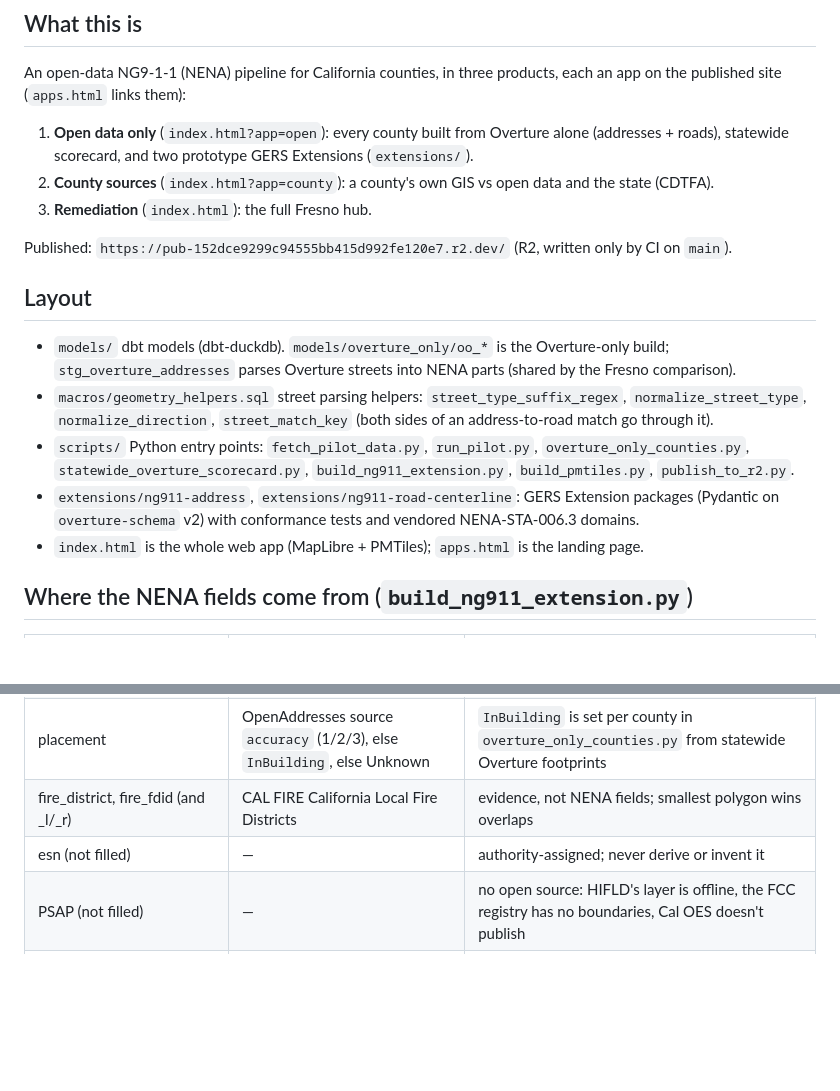
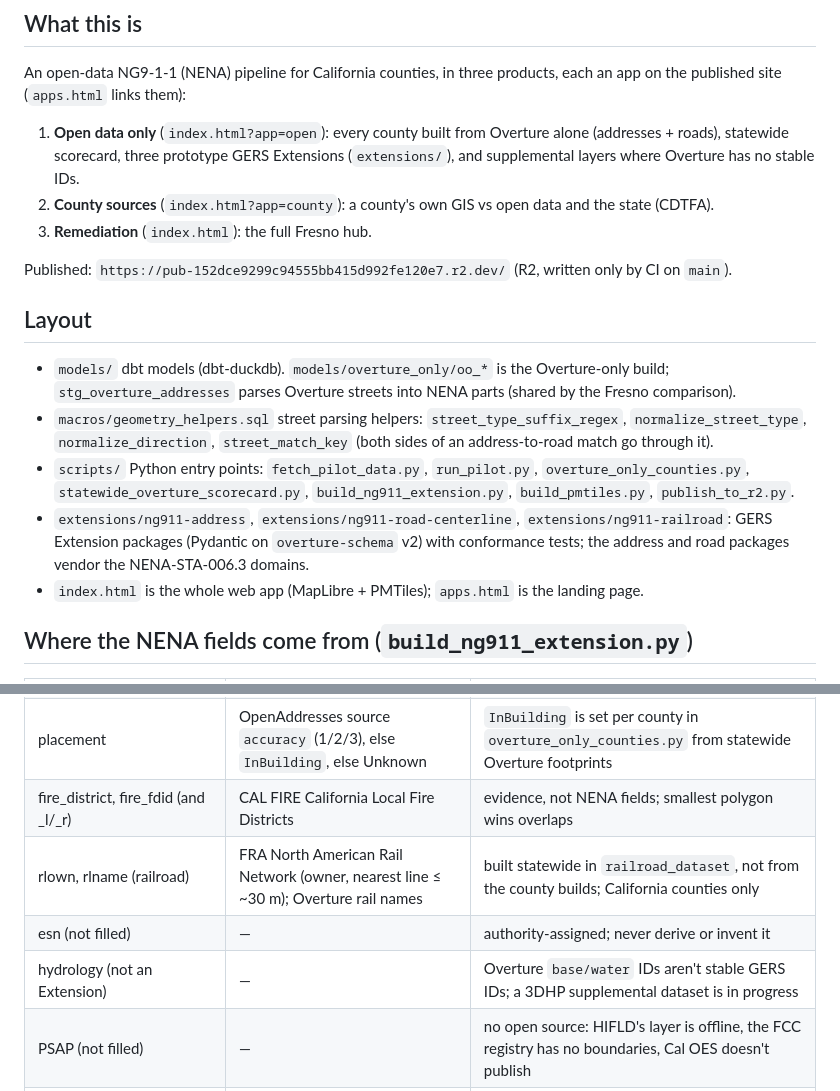
Before and after one commit to COF-RyLopez/ng911-pipeline, a Markdown page: AGENTS.md, 2 parts joined by grey strips. Rendered like a GitHub page; blank space fills up the shorter version.

```diff
--- a/AGENTS.md
+++ b/AGENTS.md
@@ -9,7 +9,8 @@ An open-data NG9-1-1 (NENA) pipeline for California counties, in three products,
 published site (`apps.html` links them):
 
 1. **Open data only** (`index.html?app=open`): every county built from Overture alone (addresses + roads),
-   statewide scorecard, and two prototype GERS Extensions (`extensions/`).
+   statewide scorecard, three prototype GERS Extensions (`extensions/`), and supplemental layers where
+   Overture has no stable IDs.
 2. **County sources** (`index.html?app=county`): a county's own GIS vs open data and the state (CDTFA).
 3. **Remediation** (`index.html`): the full Fresno hub.
 
@@ -23,8 +24,8 @@ Published: `https://pub-152dce9299c94555bb415d992fe120e7.r2.dev/` (R2, written o
   `normalize_direction`, `street_match_key` (both sides of an address-to-road match go through it).
 - `scripts/` Python entry points: `fetch_pilot_data.py`, `run_pilot.py`, `overture_only_counties.py`,
   `statewide_overture_scorecard.py`, `build_ng911_extension.py`, `build_pmtiles.py`, `publish_to_r2.py`.
-- `extensions/ng911-address`, `extensions/ng911-road-centerline`: GERS Extension packages (Pydantic on
-  `overture-schema` v2) with conformance tests and vendored NENA-STA-006.3 domains.
+- `extensions/ng911-address`, `extensions/ng911-road-centerline`, `extensions/ng911-railroad`: GERS Extension packages (Pydantic on
+  `overture-schema` v2) with conformance tests; the address and road packages vendor the NENA-STA-006.3 domains.
 - `index.html` is the whole web app (MapLibre + PMTiles); `apps.html` is the landing page.
 
 ## Where the NENA fields come from (`build_ng911_extension.py`)
@@ -37,7 +38,9 @@ Published: `https://pub-152dce9299c94555bb415d992fe120e7.r2.dev/` (R2, written o
 | msagcomm (and _l/_r) | a3, else a4, else postal community, upper-cased | a **candidate**; the 911 authority's MSAG governs |
 | placement | OpenAddresses source `accuracy` (1/2/3), else `InBuilding`, else Unknown | `InBuilding` is set per county in `overture_only_counties.py` from statewide Overture footprints |
 | fire_district, fire_fdid (and _l/_r) | CAL FIRE California Local Fire Districts | evidence, not NENA fields; smallest polygon wins overlaps |
+| rlown, rlname (railroad) | FRA North American Rail Network (owner, nearest line ≤ ~30 m); Overture rail names | built statewide in `railroad_dataset`, not from the county builds; California counties only |
 | esn (not filled) | — | authority-assigned; never derive or invent it |
+| hydrology (not an Extension) | — | Overture `base/water` IDs aren't stable GERS IDs; a 3DHP supplemental dataset is in progress |
 | PSAP (not filled) | — | no open source: HIFLD's layer is offline, the FCC registry has no boundaries, Cal OES doesn't publish |
 | police / EMS (not filled) | — | no statewide layer; don't name agencies from A3 (contract cities) or use LEMSA as the responder |
 
```
Also changed, not shown: README.md (+19 -8 lines).
